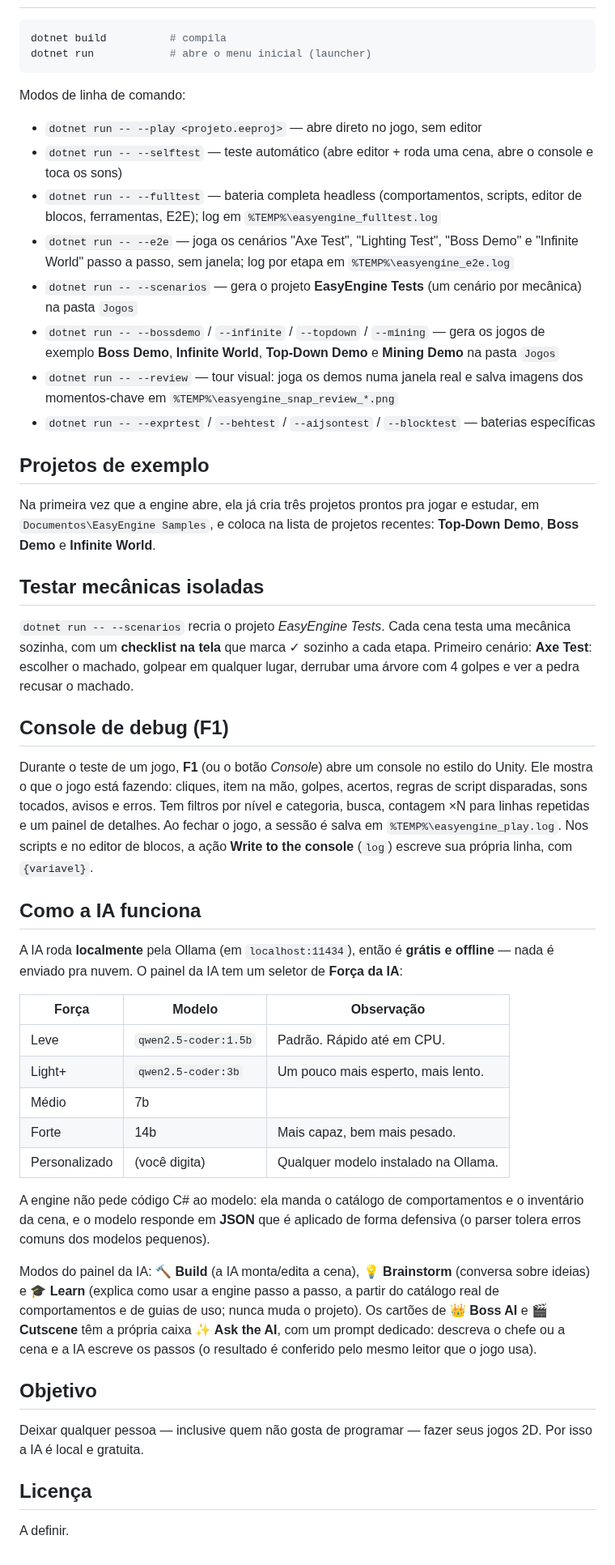
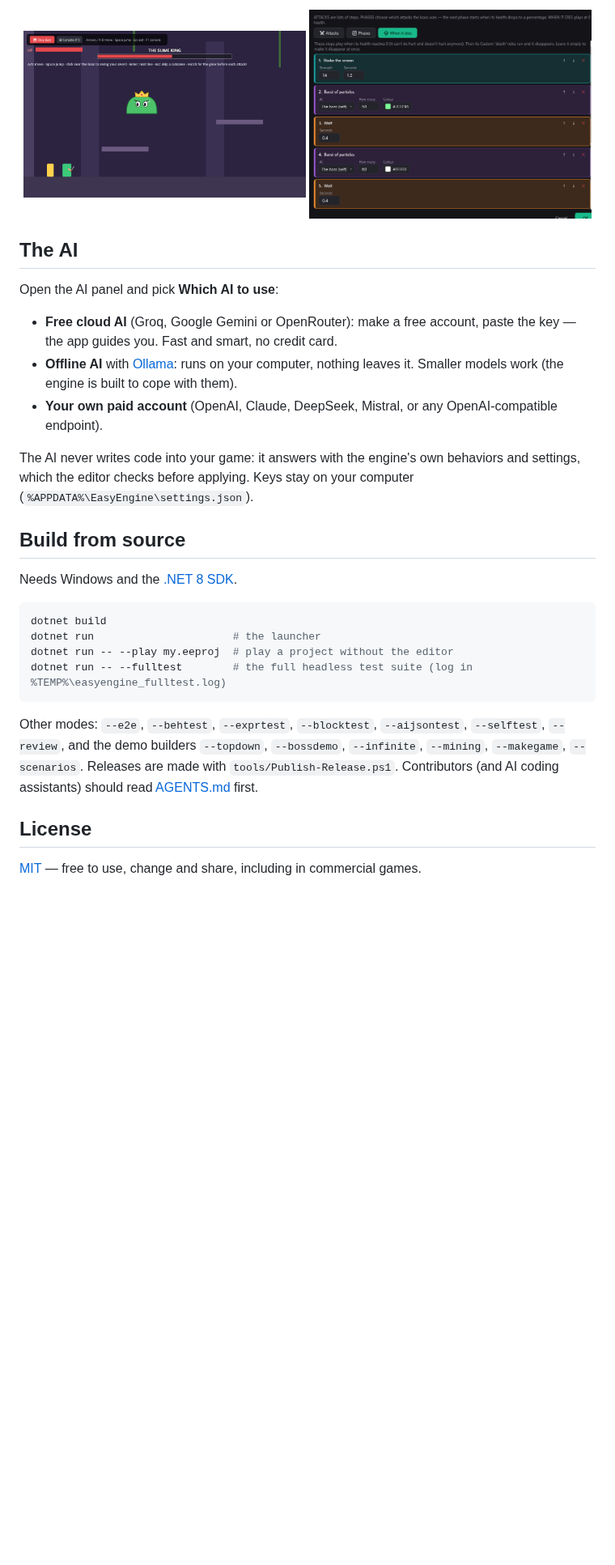
Before and after one commit to tarl3s/EasyEngine, a Markdown page: README.md, the part around one of its changes. Shown at 81% size. Rendered like a GitHub page; pictures changed too: docs/images/advanced-scratch.png (added), docs/images/boss-fight.png (added); blank space fills up the shorter version.

````diff
--- a/README.md
+++ b/README.md
@@ -32,59 +74,37 @@
+<p align="center">
+  <img src="docs/images/boss-fight.png" width="49%" alt="The Slime King boss fight">
+  <img src="docs/images/advanced-scratch.png" width="49%" alt="Building a boss with Advanced Scratch blocks">
+</p>
+
+## The AI
+
+Open the AI panel and pick **Which AI to use**:
+
+- **Free cloud AI** (Groq, Google Gemini or OpenRouter): make a free account, paste the key — the app guides you.
+  Fast and smart, no credit card.
+- **Offline AI** with [Ollama](https://ollama.com): runs on your computer, nothing leaves it. Smaller models work
+  (the engine is built to cope with them).
+- **Your own paid account** (OpenAI, Claude, DeepSeek, Mistral, or any OpenAI-compatible endpoint).
+
+The AI never writes code into your game: it answers with the engine's own behaviors and settings, which the editor
+checks before applying. Keys stay on your computer (`%APPDATA%\EasyEngine\settings.json`).
+
+## Build from source
+
+Needs Windows and the [.NET 8 SDK](https://dotnet.microsoft.com/download/dotnet/8.0).
 
 ```bash
-dotnet build          # compila
-dotnet run            # abre o menu inicial (launcher)
+dotnet build
+dotnet run                      # the launcher
+dotnet run -- --play my.eeproj  # play a project without the editor
+dotnet run -- --fulltest        # the full headless test suite (log in %TEMP%\easyengine_fulltest.log)
 ```
 
-Modos de linha de comando:
+Other modes: `--e2e`, `--behtest`, `--exprtest`, `--blocktest`, `--aijsontest`, `--selftest`, `--review`, and the
+demo builders `--topdown`, `--bossdemo`, `--infinite`, `--mining`, `--makegame`, `--scenarios`.
+Releases are made with `tools/Publish-Release.ps1`. Contributors (and AI coding assistants) should read
+[AGENTS.md](AGENTS.md) first.
 
-- `dotnet run -- --play <projeto.eeproj>` — abre direto no jogo, sem editor
-- `dotnet run -- --selftest` — teste automático (abre editor + roda uma cena, abre o console e toca os sons)
-- `dotnet run -- --fulltest` — bateria completa headless (comportamentos, scripts, editor de blocos, ferramentas, E2E); log em `%TEMP%\easyengine_fulltest.log`
-- `dotnet run -- --e2e` — joga os cenários "Axe Test", "Lighting Test", "Boss Demo" e "Infinite World" passo a passo, sem janela; log por etapa em `%TEMP%\easyengine_e2e.log`
-- `dotnet run -- --scenarios` — gera o projeto **EasyEngine Tests** (um cenário por mecânica) na pasta `Jogos`
-- `dotnet run -- --bossdemo` / `--infinite` / `--topdown` / `--mining` — gera os jogos de exemplo **Boss Demo**, **Infinite World**, **Top-Down Demo** e **Mining Demo** na pasta `Jogos`
-- `dotnet run -- --review` — tour visual: joga os demos numa janela real e salva imagens dos momentos-chave em `%TEMP%\easyengine_snap_review_*.png`
-- `dotnet run -- --exprtest` / `--behtest` / `--aijsontest` / `--blocktest` — baterias específicas
+## License
 
-## Projetos de exemplo
-
-Na primeira vez que a engine abre, ela já cria três projetos prontos pra jogar e estudar, em `Documentos\EasyEngine Samples`,
-e coloca na lista de projetos recentes: **Top-Down Demo**, **Boss Demo** e **Infinite World**.
-
-## Testar mecânicas isoladas
-
-`dotnet run -- --scenarios` recria o projeto *EasyEngine Tests*. Cada cena testa uma mecânica sozinha,
-com um **checklist na tela** que marca ✓ sozinho a cada etapa. Primeiro cenário: **Axe Test**: escolher o machado,
-golpear em qualquer lugar, derrubar uma árvore com 4 golpes e ver a pedra recusar o machado.
-
-## Console de debug (F1)
-
-Durante o teste de um jogo, **F1** (ou o botão *Console*) abre um console no estilo do Unity. Ele mostra o que o jogo está
-fazendo: cliques, item na mão, golpes, acertos, regras de script disparadas, sons tocados, avisos e erros.
-Tem filtros por nível e categoria, busca, contagem ×N para linhas repetidas e um painel de detalhes.
-Ao fechar o jogo, a sessão é salva em `%TEMP%\easyengine_play.log`.
-Nos scripts e no editor de blocos, a ação **Write to the console** (`log`) escreve sua própria linha, com `{variavel}`.
-
-## Como a IA funciona
-
-A IA roda **localmente** pela Ollama (em `localhost:11434`), então é **grátis e offline** — nada é enviado pra nuvem. O painel da IA tem um seletor de **Força da IA**:
-
-| Força | Modelo | Observação |
-|-------|--------|-----------|
-| Leve | `qwen2.5-coder:1.5b` | Padrão. Rápido até em CPU. |
-| Light+ | `qwen2.5-coder:3b` | Um pouco mais esperto, mais lento. |
-| Médio | 7b | |
-| Forte | 14b | Mais capaz, bem mais pesado. |
-| Personalizado | (você digita) | Qualquer modelo instalado na Ollama. |
-
-A engine não pede código C# ao modelo: ela manda o catálogo de comportamentos e o inventário da cena, e o modelo responde em **JSON** que é aplicado de forma defensiva (o parser tolera erros comuns dos modelos pequenos).
-
-Modos do painel da IA: **🔨 Build** (a IA monta/edita a cena), **💡 Brainstorm** (conversa sobre ideias) e **🎓 Learn** (explica como usar a engine passo a passo, a partir do catálogo real de comportamentos e de guias de uso; nunca muda o projeto). Os cartões de **👑 Boss AI** e **🎬 Cutscene** têm a própria caixa **✨ Ask the AI**, com um prompt dedicado: descreva o chefe ou a cena e a IA escreve os passos (o resultado é conferido pelo mesmo leitor que o jogo usa).
-
-## Objetivo
-
-Deixar qualquer pessoa — inclusive quem não gosta de programar — fazer seus jogos 2D. Por isso a IA é local e gratuita.
-
-## Licença
-
-A definir.
+[MIT](LICENSE) — free to use, change and share, including in commercial games.
````
Also changed, not shown: other parts of README.md (+64 -22 lines), AGENTS.md (+16 -4 lines), README.pt-BR.md (added, +114 -0 lines), docs/images/icon.png (added), docs/images/infinite-world-day.png (added), docs/images/infinite-world-night.png (added), 12 other files.
